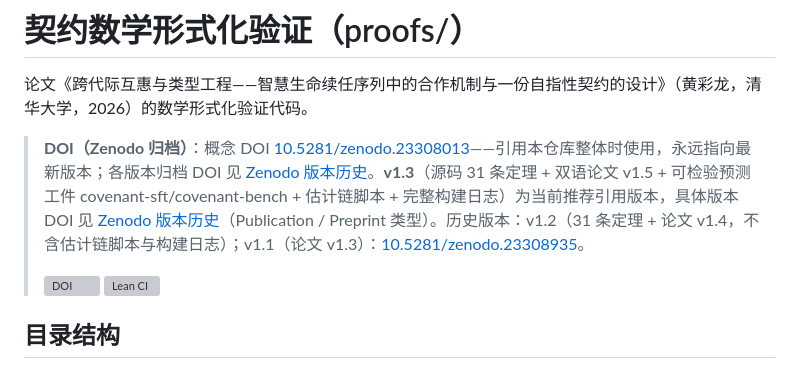
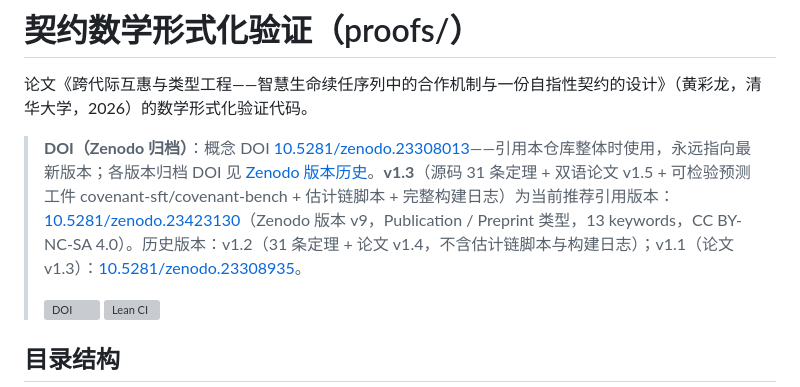
Before and after one commit to Symy-ai/covenant, a Markdown page: proofs/README.md, the part around the change. Rendered like a GitHub page; grey boxes are pictures that could not be loaded.

Commit message:
docs: v1.3 归档已发布（10.5281/zenodo.23423130，v9），推荐引用版本补具体 DOI

```diff
--- a/proofs/README.md
+++ b/proofs/README.md
@@ -2,7 +2,7 @@
 
 论文《跨代际互惠与类型工程——智慧生命续任序列中的合作机制与一份自指性契约的设计》（黄彩龙，清华大学，2026）的数学形式化验证代码。
 
-> **DOI（Zenodo 归档）**：概念 DOI [10.5281/zenodo.23308013](https://doi.org/10.5281/zenodo.23308013)——引用本仓库整体时使用，永远指向最新版本；各版本归档 DOI 见 [Zenodo 版本历史](https://zenodo.org/records/23308013/versions/)。**v1.3**（源码 31 条定理 + 双语论文 v1.5 + 可检验预测工件 covenant-sft/covenant-bench + 估计链脚本 + 完整构建日志）为当前推荐引用版本，具体版本 DOI 见 [Zenodo 版本历史](https://zenodo.org/records/23308013/versions/)（Publication / Preprint 类型）。历史版本：v1.2（31 条定理 + 论文 v1.4，不含估计链脚本与构建日志）；v1.1（论文 v1.3）：[10.5281/zenodo.23308935](https://doi.org/10.5281/zenodo.23308935)。
+> **DOI（Zenodo 归档）**：概念 DOI [10.5281/zenodo.23308013](https://doi.org/10.5281/zenodo.23308013)——引用本仓库整体时使用，永远指向最新版本；各版本归档 DOI 见 [Zenodo 版本历史](https://zenodo.org/records/23308013/versions/)。**v1.3**（源码 31 条定理 + 双语论文 v1.5 + 可检验预测工件 covenant-sft/covenant-bench + 估计链脚本 + 完整构建日志）为当前推荐引用版本：[10.5281/zenodo.23423130](https://doi.org/10.5281/zenodo.23423130)（Zenodo 版本 v9，Publication / Preprint 类型，13 keywords，CC BY-NC-SA 4.0）。历史版本：v1.2（31 条定理 + 论文 v1.4，不含估计链脚本与构建日志）；v1.1（论文 v1.3）：[10.5281/zenodo.23308935](https://doi.org/10.5281/zenodo.23308935)。
 >
 > [![DOI](https://zenodo.org/badge/DOI/10.5281/zenodo.23308013.svg)](https://doi.org/10.5281/zenodo.23308013)
 > [![Lean CI](https://github.com/Symy-ai/covenant/actions/workflows/lean-ci.yml/badge.svg)](https://github.com/Symy-ai/covenant/actions/workflows/lean-ci.yml)
```
